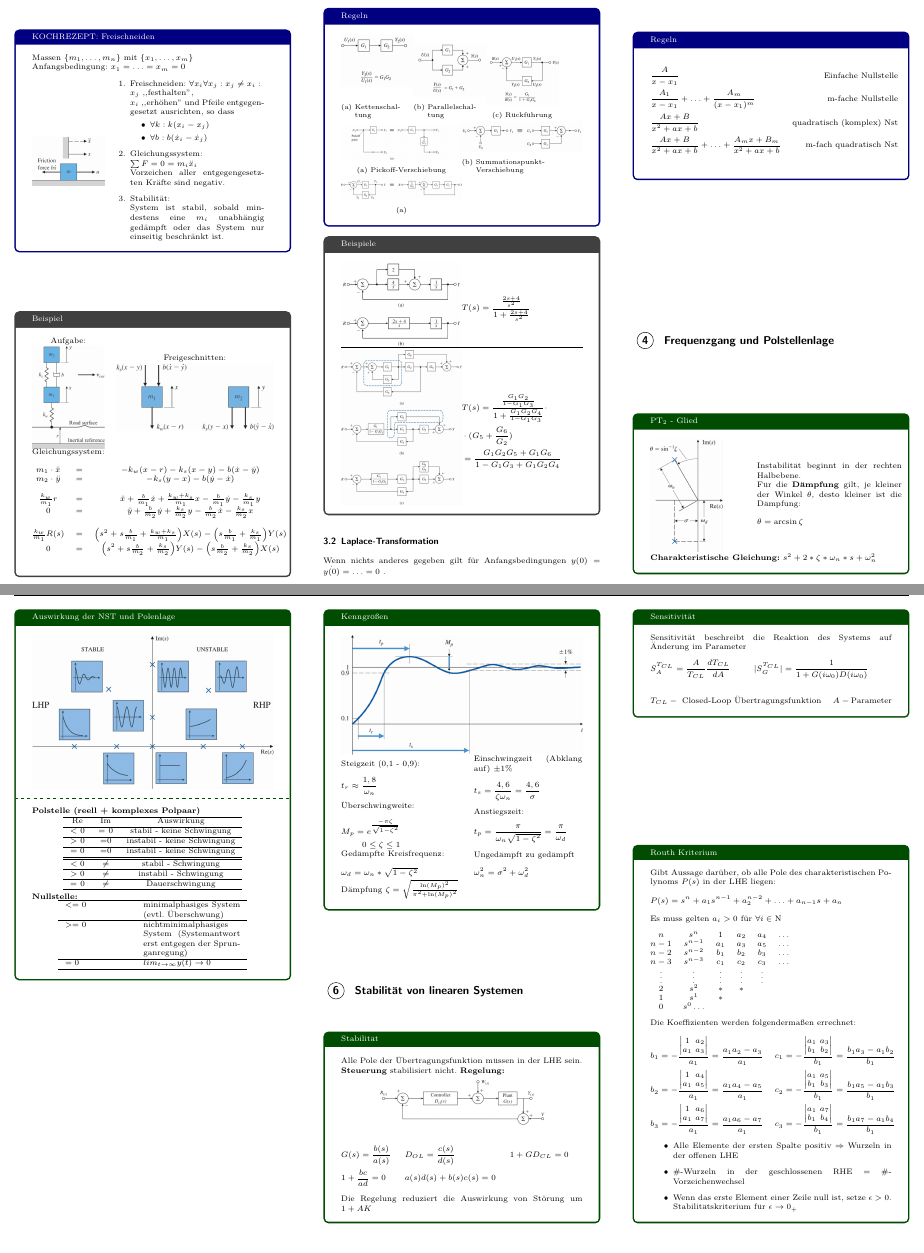
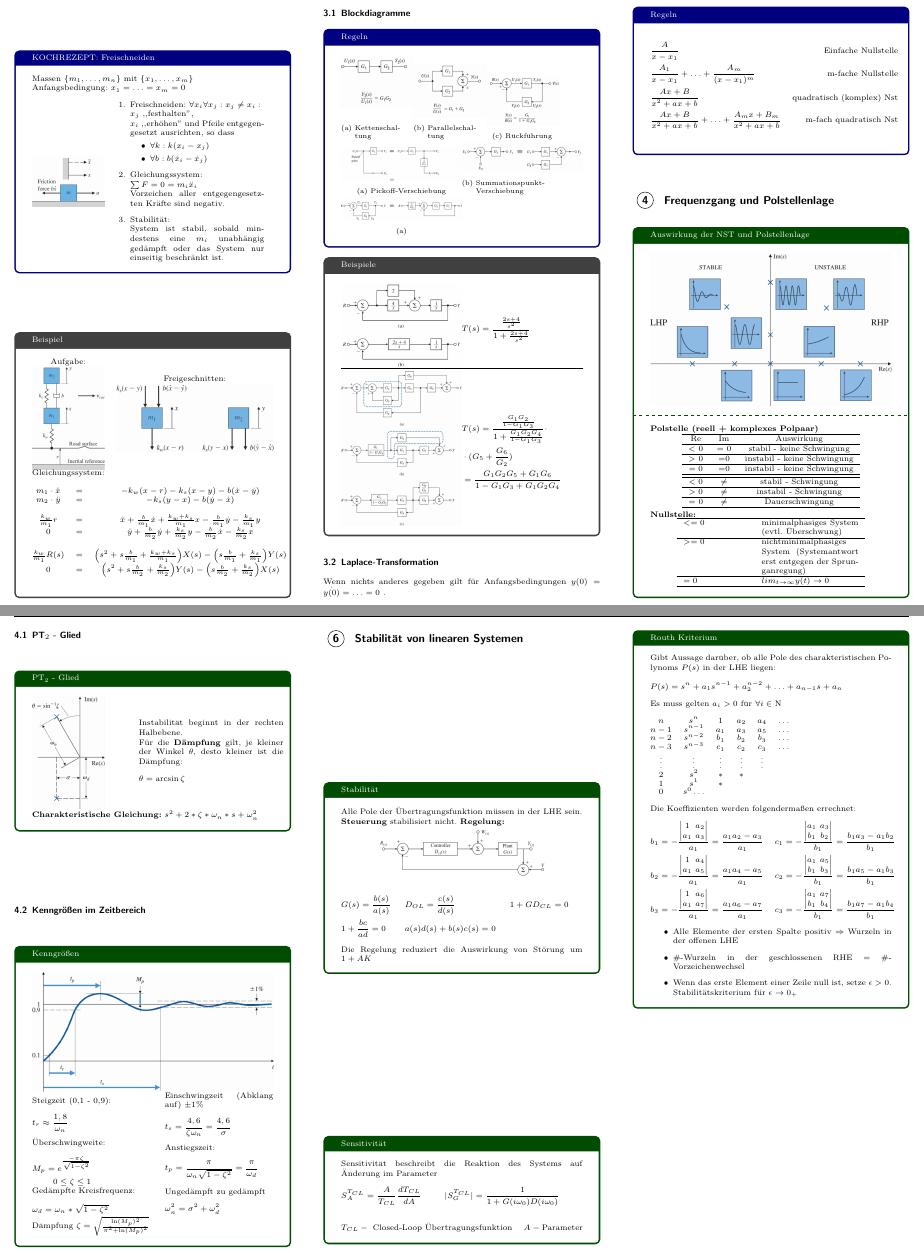
Before and after one commit to it13104/regelungstechnik-formelsammlung, a LaTeX document (Formelsammlung.tex, which reads content/0400_Polstellenlage_und_Frequenzgang.tex): two parts of pages 1 and 2 of 8, joined at a grey line, cut so that both start at the same text, the shorter picture padded with empty space. Compiled offline with pdfLaTeX.

Commit message:
[develop] 04: Reorder.

```diff
--- a/content/0400_Polstellenlage_und_Frequenzgang.tex
+++ b/content/0400_Polstellenlage_und_Frequenzgang.tex
@@ -1,30 +1,13 @@
 \setcounter{section}{3}
 \section{Frequenzgang und Polstellenlage}
-\begin{tcolorbox}[colback=white!10!white,colframe=green!30!black,title=PT$_2$ - Glied]
+\begin{tcolorbox}[colback=white!10!white,
+                  colframe=green!30!black,
+                  title=Auswirkung der NST und Polstellenlage]
     \begin{figure}[H]
-        \begin{minipage}{.3\textwidth}
-            \centering
-            \includegraphics[width=1\textwidth]{images/winkel}
-        \end{minipage}%
-        \hspace{1cm}
-        \begin{minipage}{.6\textwidth}
-            Instabilität beginnt in der rechten Halbebene.
-
-            Für die  \textbf{Dämpfung} gilt, je kleiner der Winkel $\theta$, desto kleiner ist die Dämpfung: \begin{align*}
-                \theta = \arcsin{\zeta}
-            \end{align*}
-        \end{minipage}%
-
+        \centering
+        \includegraphics[width=1\textwidth]{images/lageAntwort}
     \end{figure}
-    \textbf{Charakteristische Gleichung:} $s^2+2*\zeta*\omega_n*s+\omega_n^2$
-\end{tcolorbox}
-
-\begin{tcolorbox}[colback=white!10!white,colframe=green!30!black,title=Auswirkung der NST und Polenlage]
-    \begin{figure}[H]
-            \centering
-            \includegraphics[width=1\textwidth]{images/lageAntwort}
-    \end{figure}
-\tcblower
+    \tcblower
     \textbf{Polstelle (reell + komplexes Polpaar)}
     \begin{table}[H]
         \centering
@@ -50,7 +33,33 @@
         \end{tabular}
     \end{table}
 \end{tcolorbox}
-\begin{tcolorbox}[colback=white!10!white,colframe=green!30!black,title=Kenngrößen]
+
+\subsection{PT$_2$ - Glied}
+\begin{tcolorbox}[colback=white!10!white,
+                  colframe=green!30!black,
+                  title=PT$_2$ - Glied]
+    \begin{figure}[H]
+        \begin{minipage}{.3\textwidth}
+            \centering
+            \includegraphics[width=1\textwidth]{images/winkel}
+        \end{minipage}%
+        \hspace{1cm}
+        \begin{minipage}{.6\textwidth}
+            Instabilität beginnt in der rechten Halbebene.
+
+            Für die  \textbf{Dämpfung} gilt, je kleiner der Winkel $\theta$, desto kleiner ist die Dämpfung: \begin{align*}
+                \theta = \arcsin{\zeta}
+            \end{align*}
+        \end{minipage}%
+
+    \end{figure}
+    \textbf{Charakteristische Gleichung:} $s^2+2*\zeta*\omega_n*s+\omega_n^2$
+\end{tcolorbox}
+
+\subsection{Kenngrößen im Zeitbereich}
+\begin{tcolorbox}[colback=white!10!white,
+                  colframe=green!30!black,
+                  title=Kenngrößen]
     \begin{figure}[H]
         \includegraphics[width=1\linewidth]{images/numb}
     \end{figure}
```
